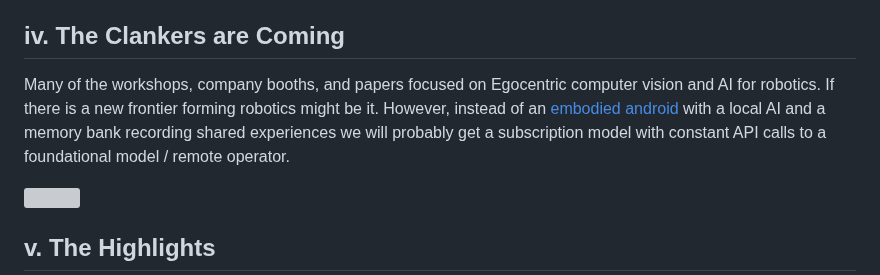
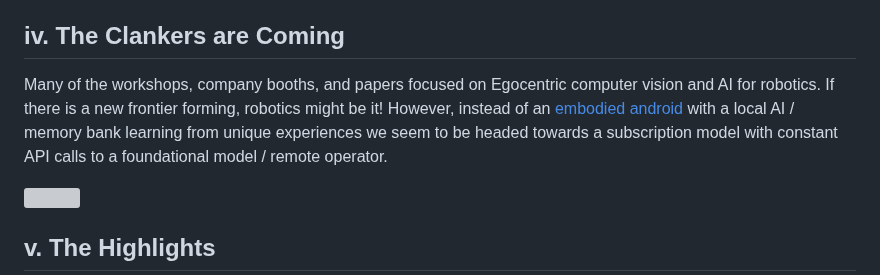
Before and after one commit to Arsu-Lab/Arsu-Lab.github.io, a Markdown page: Blog/BlogFiles/Nov2025_ICCV.md, the part around the change. GitHub-like rendering; grey boxes are pictures that could not be loaded.

Commit message:
Update robotics section for clarity and emphasis
Revised the section on robotics to clarify the future direction of AI applications in this field.

```diff
--- a/Blog/BlogFiles/Nov2025_ICCV.md
+++ b/Blog/BlogFiles/Nov2025_ICCV.md
@@ -19,7 +19,7 @@ Many of the papers (not going to point fingers) could be summarized with *"We mo
 
 ## iv. The Clankers are Coming
 
-Many of the workshops, company booths, and papers focused on Egocentric computer vision and AI for robotics. If there is a new frontier forming robotics might be it. However, instead of an [embodied android](https://en.wikipedia.org/wiki/After_Yang) with a local AI and a memory bank recording shared experiences we will probably get a subscription model with constant API calls to a foundational model / remote operator.
+Many of the workshops, company booths, and papers focused on Egocentric computer vision and AI for robotics. If there is a new frontier forming, robotics might be it! However, instead of an [embodied android](https://en.wikipedia.org/wiki/After_Yang) with a local AI / memory bank learning from unique experiences we seem to be headed towards a subscription model with constant API calls to a foundational model / remote operator.
 
 
 <img src="./Blog/BlogOther/ICCV_clankers.webp" style="width:60%;"></img>
```
